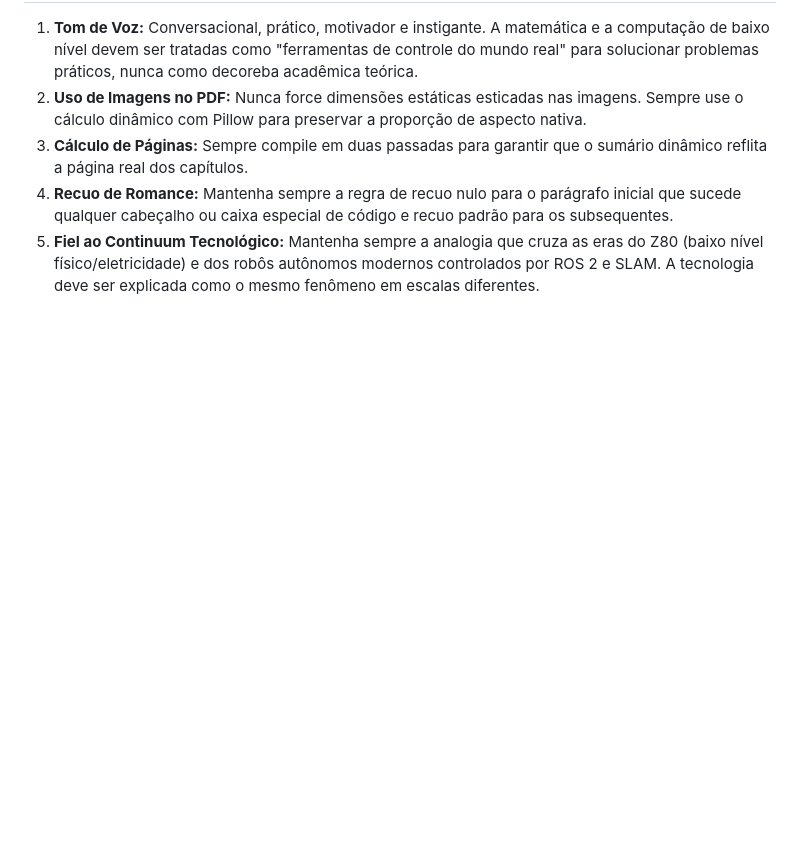
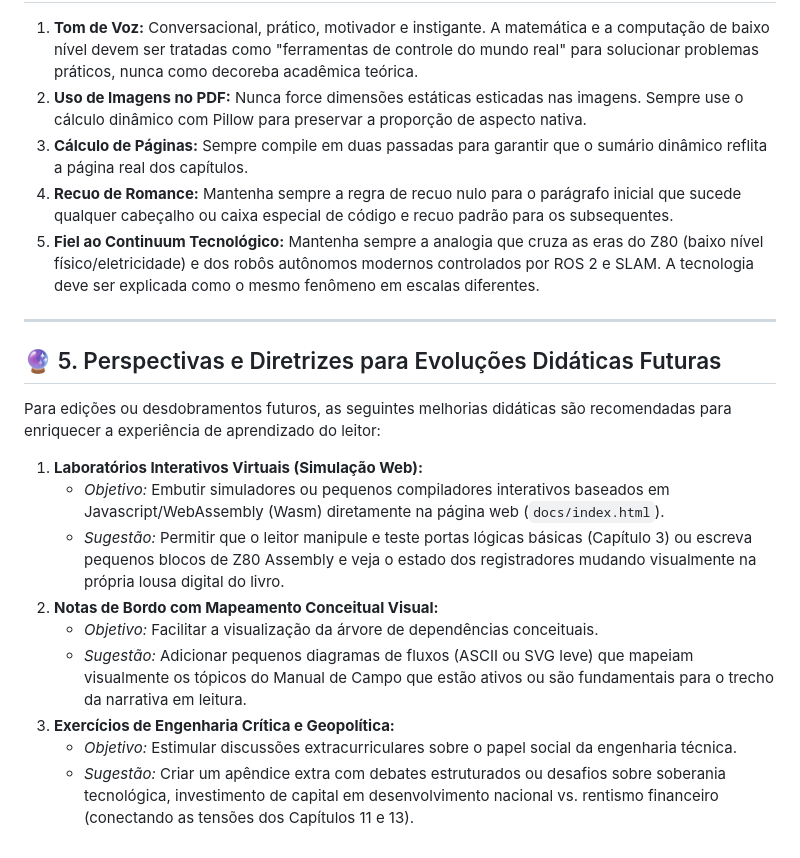
Before and after one commit to chmulato/livro_eng_mecatronica, a Markdown page: WORKSPACE_MEMORY.md, the part around the change. GitHub-like rendering; blank space fills up the shorter version.

Commit message:
Registra sugestões de evolução didática e perspectivas futuras na memória do workspace

```diff
--- a/WORKSPACE_MEMORY.md
+++ b/WORKSPACE_MEMORY.md
@@ -72,3 +72,19 @@ git push
 3.  **Cálculo de Páginas:** Sempre compile em duas passadas para garantir que o sumário dinâmico reflita a página real dos capítulos.
 4.  **Recuo de Romance:** Mantenha sempre a regra de recuo nulo para o parágrafo inicial que sucede qualquer cabeçalho ou caixa especial de código e recuo padrão para os subsequentes.
 5.  **Fiel ao Continuum Tecnológico:** Mantenha sempre a analogia que cruza as eras do Z80 (baixo nível físico/eletricidade) e dos robôs autônomos modernos controlados por ROS 2 e SLAM. A tecnologia deve ser explicada como o mesmo fenômeno em escalas diferentes.
+
+---
+
+## 🔮 5. Perspectivas e Diretrizes para Evoluções Didáticas Futuras
+
+Para edições ou desdobramentos futuros, as seguintes melhorias didáticas são recomendadas para enriquecer a experiência de aprendizado do leitor:
+
+1.  **Laboratórios Interativos Virtuais (Simulação Web):**
+    *   *Objetivo:* Embutir simuladores ou pequenos compiladores interativos baseados em Javascript/WebAssembly (Wasm) diretamente na página web (`docs/index.html`).
+    *   *Sugestão:* Permitir que o leitor manipule e teste portas lógicas básicas (Capítulo 3) ou escreva pequenos blocos de Z80 Assembly e veja o estado dos registradores mudando visualmente na própria lousa digital do livro.
+2.  **Notas de Bordo com Mapeamento Conceitual Visual:**
+    *   *Objetivo:* Facilitar a visualização da árvore de dependências conceituais.
+    *   *Sugestão:* Adicionar pequenos diagramas de fluxos (ASCII ou SVG leve) que mapeiam visualmente os tópicos do Manual de Campo que estão ativos ou são fundamentais para o trecho da narrativa em leitura.
+3.  **Exercícios de Engenharia Crítica e Geopolítica:**
+    *   *Objetivo:* Estimular discussões extracurriculares sobre o papel social da engenharia técnica.
+    *   *Sugestão:* Criar um apêndice extra com debates estruturados ou desafios sobre soberania tecnológica, investimento de capital em desenvolvimento nacional vs. rentismo financeiro (conectando as tensões dos Capítulos 11 e 13).
```
